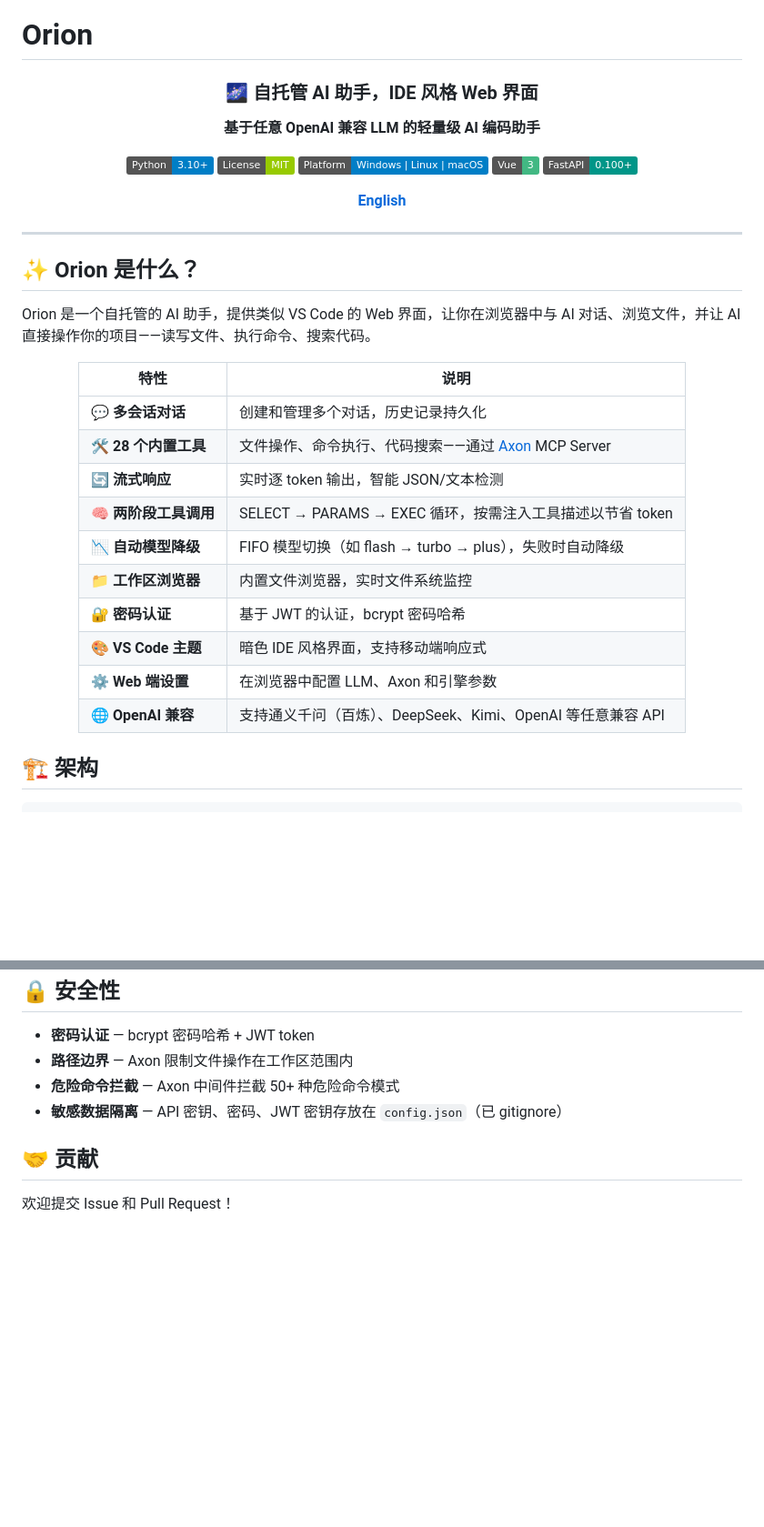
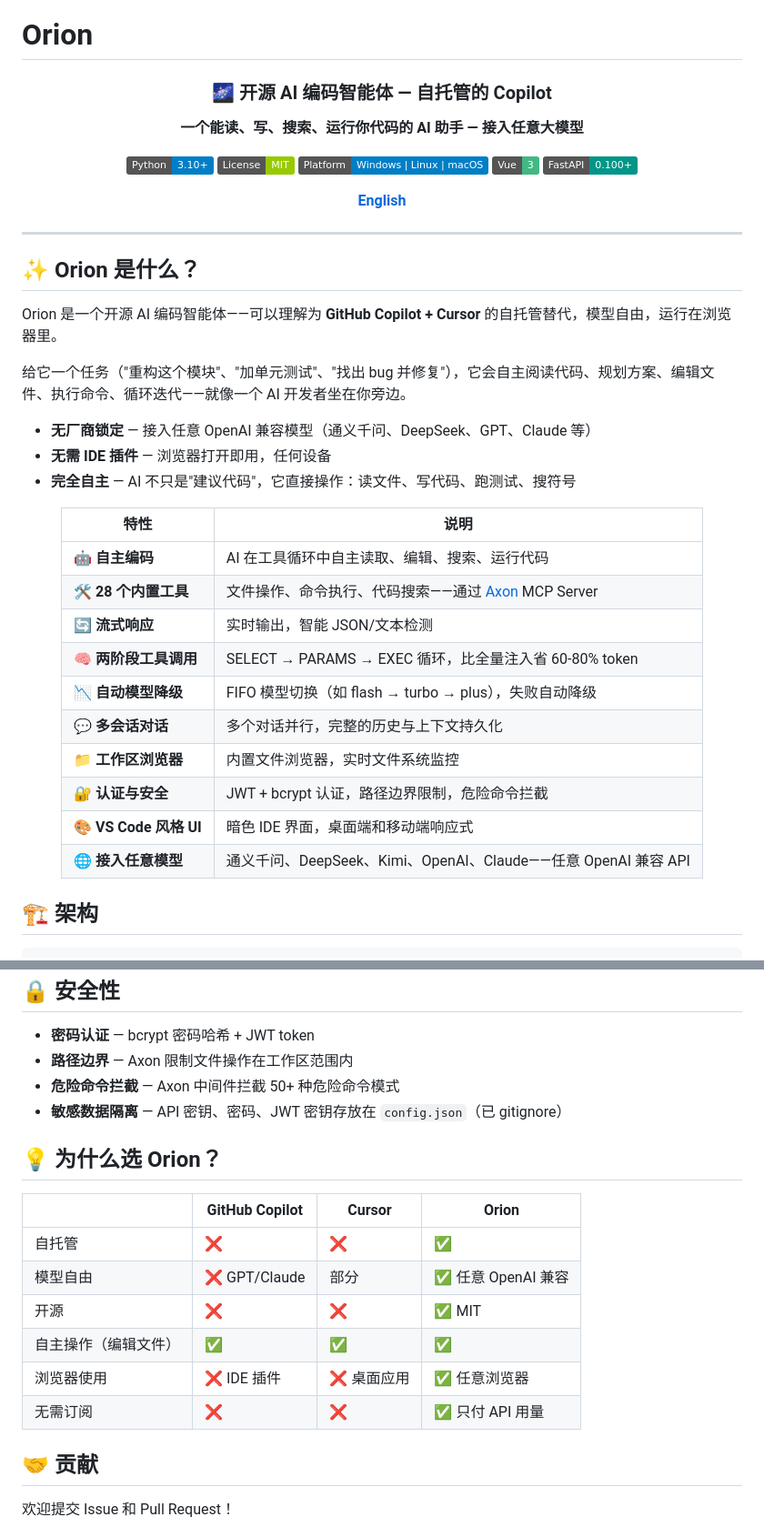
Before and after one commit to Micro-Mood/Orion, a Markdown page: README_CN.md, 2 parts joined by grey strips. Shown at 91% size. Rendered like a GitHub page; badges without logos; blank space fills up the shorter version.

Commit message:
docs: README + docs for open source release

```diff
--- a/README_CN.md
+++ b/README_CN.md
@@ -2,9 +2,9 @@
 
 <div align="center">
 
-<h3>🌌 自托管 AI 助手，IDE 风格 Web 界面</h3>
+<h3>🌌 开源 AI 编码智能体 — 自托管的 Copilot</h3>
 
-**基于任意 OpenAI 兼容 LLM 的轻量级 AI 编码助手**
+**一个能读、写、搜索、运行你代码的 AI 助手 — 接入任意大模型**
 
 [![Python](https://img.shields.io/badge/Python-3.10+-blue.svg)](https://python.org)
 [![License](https://img.shields.io/badge/License-MIT-green.svg)](LICENSE)
@@ -20,22 +20,28 @@
 
 ## ✨ Orion 是什么？
 
-Orion 是一个自托管的 AI 助手，提供类似 VS Code 的 Web 界面，让你在浏览器中与 AI 对话、浏览文件，并让 AI 直接操作你的项目——读写文件、执行命令、搜索代码。
+Orion 是一个开源 AI 编码智能体——可以理解为 **GitHub Copilot + Cursor** 的自托管替代，模型自由，运行在浏览器里。
+
+给它一个任务（"重构这个模块"、"加单元测试"、"找出 bug 并修复"），它会自主阅读代码、规划方案、编辑文件、执行命令、循环迭代——就像一个 AI 开发者坐在你旁边。
+
+- **无厂商锁定** — 接入任意 OpenAI 兼容模型（通义千问、DeepSeek、GPT、Claude 等）
+- **无需 IDE 插件** — 浏览器打开即用，任何设备
+- **完全自主** — AI 不只是"建议代码"，它直接操作：读文件、写代码、跑测试、搜符号
 
 <div align="center">
 
 | 特性 | 说明 |
 |------|------|
-| 💬 **多会话对话** | 创建和管理多个对话，历史记录持久化 |
+| 🤖 **自主编码** | AI 在工具循环中自主读取、编辑、搜索、运行代码 |
 | 🛠️ **28 个内置工具** | 文件操作、命令执行、代码搜索——通过 [Axon](https://github.com/Micro-Mood/Axon) MCP Server |
-| 🔄 **流式响应** | 实时逐 token 输出，智能 JSON/文本检测 |
-| 🧠 **两阶段工具调用** | SELECT → PARAMS → EXEC 循环，按需注入工具描述以节省 token |
-| 📉 **自动模型降级** | FIFO 模型切换（如 flash → turbo → plus），失败时自动降级 |
+| 🔄 **流式响应** | 实时输出，智能 JSON/文本检测 |
+| 🧠 **两阶段工具调用** | SELECT → PARAMS → EXEC 循环，比全量注入省 60-80% token |
+| 📉 **自动模型降级** | FIFO 模型切换（如 flash → turbo → plus），失败自动降级 |
+| 💬 **多会话对话** | 多个对话并行，完整的历史与上下文持久化 |
 | 📁 **工作区浏览器** | 内置文件浏览器，实时文件系统监控 |
-| 🔐 **密码认证** | 基于 JWT 的认证，bcrypt 密码哈希 |
-| 🎨 **VS Code 主题** | 暗色 IDE 风格界面，支持移动端响应式 |
-| ⚙️ **Web 端设置** | 在浏览器中配置 LLM、Axon 和引擎参数 |
-| 🌐 **OpenAI 兼容** | 支持通义千问（百炼）、DeepSeek、Kimi、OpenAI 等任意兼容 API |
+| 🔐 **认证与安全** | JWT + bcrypt 认证，路径边界限制，危险命令拦截 |
+| 🎨 **VS Code 风格 UI** | 暗色 IDE 界面，桌面端和移动端响应式 |
+| 🌐 **接入任意模型** | 通义千问、DeepSeek、Kimi、OpenAI、Claude——任意 OpenAI 兼容 API |
 
 </div>
 
@@ -215,6 +221,17 @@ Orion/
 - **危险命令拦截** — Axon 中间件拦截 50+ 种危险命令模式
 - **敏感数据隔离** — API 密钥、密码、JWT 密钥存放在 `config.json`（已 gitignore）
 
+## 💡 为什么选 Orion？
+
+| | GitHub Copilot | Cursor | **Orion** |
+|---|---|---|---|
+| 自托管 | ❌ | ❌ | ✅ |
+| 模型自由 | ❌ GPT/Claude | 部分 | ✅ 任意 OpenAI 兼容 |
+| 开源 | ❌ | ❌ | ✅ MIT |
+| 自主操作（编辑文件） | ✅ | ✅ | ✅ |
+| 浏览器使用 | ❌ IDE 插件 | ❌ 桌面应用 | ✅ 任意浏览器 |
+| 无需订阅 | ❌ | ❌ | ✅ 只付 API 用量 |
+
 ## 🤝 贡献
 
 欢迎提交 Issue 和 Pull Request！
```
Also changed, not shown: docs/websocket-protocol.md (added, +135 -0 lines), 1 other file.
